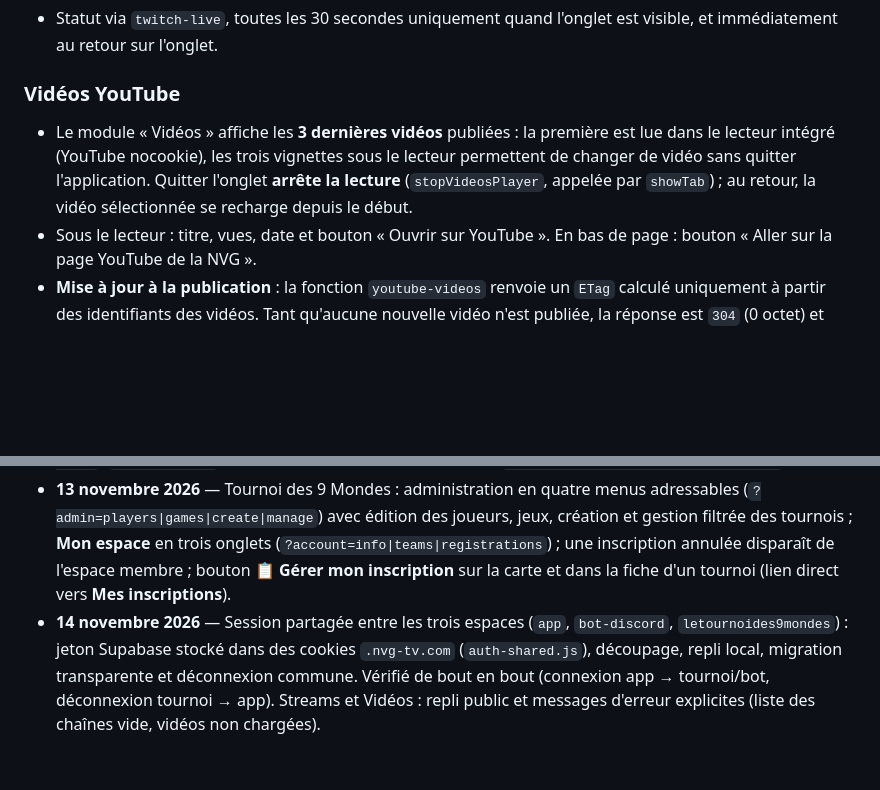
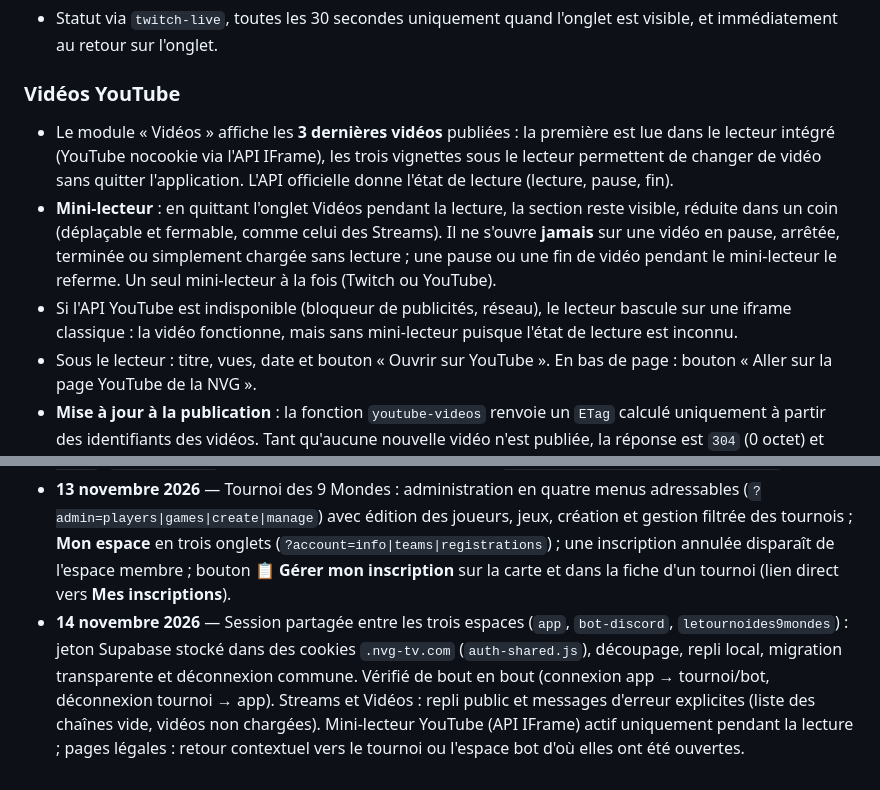
Before and after one commit to AsterZKalhan/NVG-App, a Markdown page: NOTES.md, 2 parts joined by grey strips. GitHub-like rendering; blank space fills up the shorter version.

Commit message:
Documentation du mini-lecteur video et du retour des pages legales

```diff
--- a/NOTES.md
+++ b/NOTES.md
@@ -158,7 +158,9 @@ Fonction Edge `contact-message` (sans JWT) : reçoit le formulaire public (`cont
 - Statut via `twitch-live`, toutes les 30 secondes uniquement quand l'onglet est visible, et immédiatement au retour sur l'onglet.
 
 ### Vidéos YouTube
-- Le module « Vidéos » affiche les **3 dernières vidéos** publiées : la première est lue dans le lecteur intégré (YouTube nocookie), les trois vignettes sous le lecteur permettent de changer de vidéo sans quitter l'application. Quitter l'onglet **arrête la lecture** (`stopVideosPlayer`, appelée par `showTab`) ; au retour, la vidéo sélectionnée se recharge depuis le début.
+- Le module « Vidéos » affiche les **3 dernières vidéos** publiées : la première est lue dans le lecteur intégré (YouTube nocookie via l'API IFrame), les trois vignettes sous le lecteur permettent de changer de vidéo sans quitter l'application. L'API officielle donne l'état de lecture (lecture, pause, fin).
+- **Mini-lecteur** : en quittant l'onglet Vidéos pendant la lecture, la section reste visible, réduite dans un coin (déplaçable et fermable, comme celui des Streams). Il ne s'ouvre **jamais** sur une vidéo en pause, arrêtée, terminée ou simplement chargée sans lecture ; une pause ou une fin de vidéo pendant le mini-lecteur le referme. Un seul mini-lecteur à la fois (Twitch ou YouTube).
+- Si l'API YouTube est indisponible (bloqueur de publicités, réseau), le lecteur bascule sur une iframe classique : la vidéo fonctionne, mais sans mini-lecteur puisque l'état de lecture est inconnu.
 - Sous le lecteur : titre, vues, date et bouton « Ouvrir sur YouTube ». En bas de page : bouton « Aller sur la page YouTube de la NVG ».
 - **Mise à jour à la publication** : la fonction `youtube-videos` renvoie un `ETag` calculé uniquement à partir des identifiants des vidéos. Tant qu'aucune nouvelle vidéo n'est publiée, la réponse est `304` (0 octet) et l'affichage ne change pas, même si le nombre de vues évolue. Dès qu'une vidéo sort, l'`ETag` change et l'onglet se met à jour.
 - Le navigateur garde les vidéos connues (`localStorage`, clé `nvg_youtube_videos_v2`) pour un affichage immédiat, et revérifie au maximum toutes les 5 minutes, à l'ouverture de l'onglet et au retour sur l'application.
@@ -268,4 +270,4 @@ Pour déployer une fonction Edge : `curl` vers `/v1/projects/{ref}/functions/dep
 - **10 novembre 2026** — Bot Discord « NVG Vikingbot » : annonces de lives (chaîne NVG et membres Viking/Grand Jarl/Divinité), d'événements et de propositions de jeux ; onglet de configuration admin ; commandes `/nextevent`, `/events`, `/viking`, `/live` ; abonnements Twitch EventSub automatiques ; notifications de live réservées à la chaîne principale. Espace public `bot-discord.nvg-tv.com` avec connexion NVG + Discord OAuth2, droits par serveur et déploiement séparé dans `/BOT`. Menu **🤖 Bot Discord (Staff & Admin)** dans l'application. Détail complet : `.github/docs/session-2026-11-10.md` et `.github/docs/bot-site.md`.
 - **13 novembre 2026** — Troisième espace : **Tournoi des 9 Mondes** (`letournoides9mondes.nvg-tv.com`, code `tournoi-site/`, dossier `/tournoides9mondes`). Inscriptions solo et équipes, format en ligne/LAN/les deux, jeux, calendrier, prix, espace membre, back-office NVG. Base `nvg_tournament_*` avec RLS et fonctions `SECURITY DEFINER`, liens d'invitation `?join=CODE`, déploiement `Deploy tournoi SFTP` ; le déploiement de l'app ignore désormais `bot-site/` et `tournoi-site/`. Lien **🏆 Tournoi des 9 Mondes** dans le menu de l'application. Création de compte directement sur le site du tournoi (onglet **Créer un compte**, pseudo + prénom + nom + date de naissance + e-mail + mot de passe), présentation neutre « Compte Tournoi des 9 Mondes » sans mention de l'app ni du bot, confirmation e-mail obligatoire renvoyant vers `?tab=account&confirmed=1`, domaine ajouté à `uri_allow_list`. Ajouts : modification du compte (identité et mot de passe) depuis **Mon espace**, identité obligatoire pour s'inscrire (pseudo en jeu facultatif), suivi des paiements avec bouton **Régler mon inscription**, formulaire admin avec menu **Format de jeu** (1–6) et **Slots**, barre de remplissage et panneau **📋 Voir les inscriptions** par tournoi, navigation avec historique (`?tab=…`, `?tournament=…`, boutons Précédent/Suivant). Détail : `.github/docs/tournament-9-mondes.md`.
 - **13 novembre 2026** — Tournoi des 9 Mondes : administration en quatre menus adressables (`?admin=players|games|create|manage`) avec édition des joueurs, jeux, création et gestion filtrée des tournois ; **Mon espace** en trois onglets (`?account=info|teams|registrations`) ; une inscription annulée disparaît de l'espace membre ; bouton **📋 Gérer mon inscription** sur la carte et dans la fiche d'un tournoi (lien direct vers **Mes inscriptions**).
-- **14 novembre 2026** — Session partagée entre les trois espaces (`app`, `bot-discord`, `letournoides9mondes`) : jeton Supabase stocké dans des cookies `.nvg-tv.com` (`auth-shared.js`), découpage, repli local, migration transparente et déconnexion commune. Vérifié de bout en bout (connexion app → tournoi/bot, déconnexion tournoi → app). Streams et Vidéos : repli public et messages d'erreur explicites (liste des chaînes vide, vidéos non chargées).
+- **14 novembre 2026** — Session partagée entre les trois espaces (`app`, `bot-discord`, `letournoides9mondes`) : jeton Supabase stocké dans des cookies `.nvg-tv.com` (`auth-shared.js`), découpage, repli local, migration transparente et déconnexion commune. Vérifié de bout en bout (connexion app → tournoi/bot, déconnexion tournoi → app). Streams et Vidéos : repli public et messages d'erreur explicites (liste des chaînes vide, vidéos non chargées). Mini-lecteur YouTube (API IFrame) actif uniquement pendant la lecture ; pages légales : retour contextuel vers le tournoi ou l'espace bot d'où elles ont été ouvertes.
```
